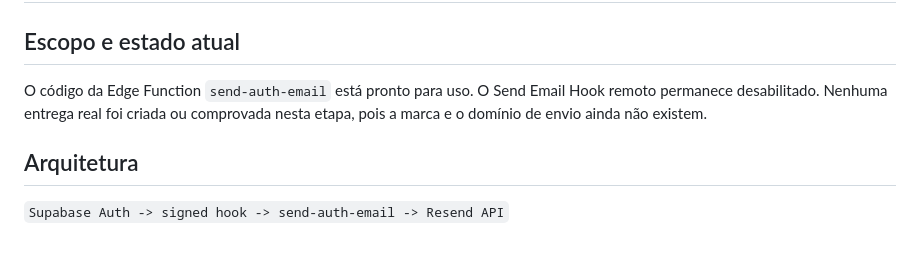
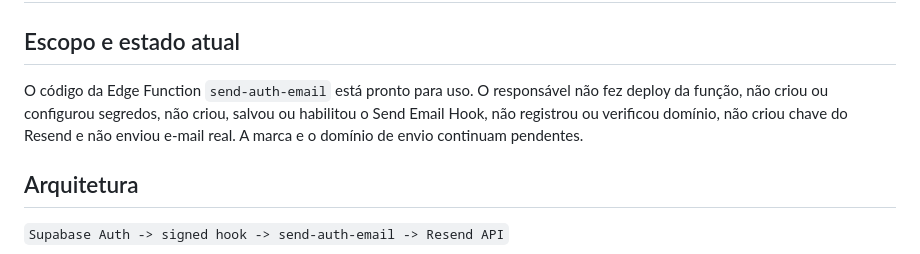
Before and after one commit to kauecpu/kad, a Markdown page: docs/EMAILS.md, the part around the change. GitHub-like rendering.

Commit message:
docs: clarify email activation state

```diff
--- a/docs/EMAILS.md
+++ b/docs/EMAILS.md
@@ -2,7 +2,7 @@
 
 ## Escopo e estado atual
 
-O código da Edge Function `send-auth-email` está pronto para uso. O Send Email Hook remoto permanece desabilitado. Nenhuma entrega real foi criada ou comprovada nesta etapa, pois a marca e o domínio de envio ainda não existem.
+O código da Edge Function `send-auth-email` está pronto para uso. O responsável não fez deploy da função, não criou ou configurou segredos, não criou, salvou ou habilitou o Send Email Hook, não registrou ou verificou domínio, não criou chave do Resend e não enviou e-mail real. A marca e o domínio de envio continuam pendentes.
 
 ## Arquitetura
 
```
